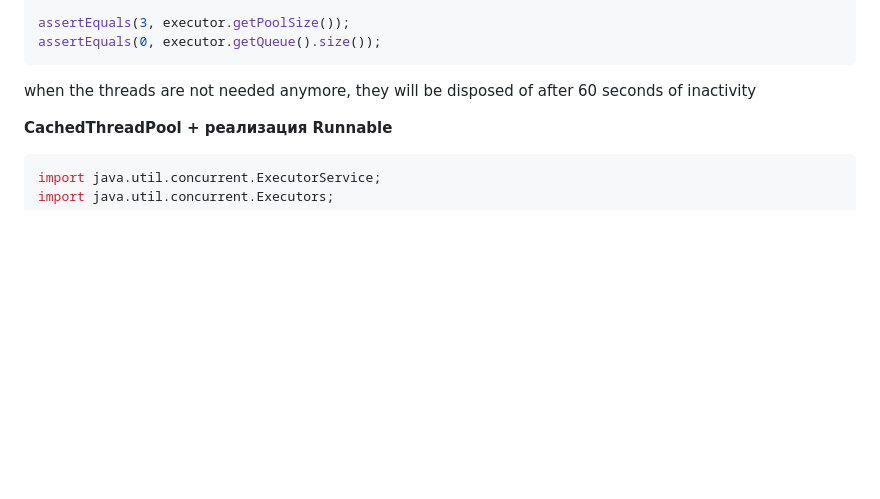
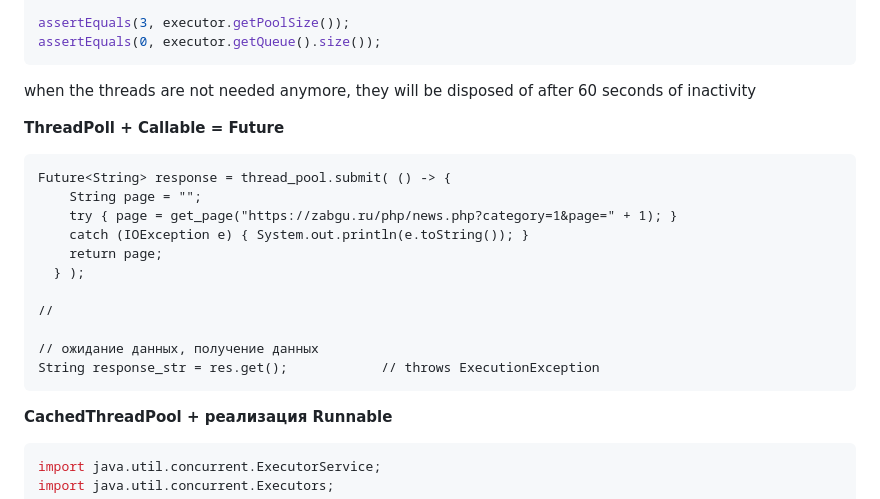
Before and after one commit to ivtipm/BigDataLanguages, a Markdown page: Java/Threads/readme.md, the part around the change. GitHub-like rendering; blank space fills up the shorter version.

````diff
--- a/Java/Threads/readme.md
+++ b/Java/Threads/readme.md
@@ -231,6 +231,21 @@ assertEquals(0, executor.getQueue().size());
 when the threads are not needed anymore, they will be disposed of after 60 seconds of inactivity
 
 
+**ThreadPoll + Callable = Future**
+```
+Future<String> response = thread_pool.submit( () -> {
+    String page = "";
+    try { page = get_page("https://zabgu.ru/php/news.php?category=1&page=" + 1); }
+    catch (IOException e) { System.out.println(e.toString()); }
+    return page;
+  } );
+
+//
+
+// ожидание данных, получение данных
+String response_str = res.get();            // throws ExecutionException
+```
+
 **CachedThreadPool + реализация Runnable**
 ```java
 import java.util.concurrent.ExecutorService;
````
